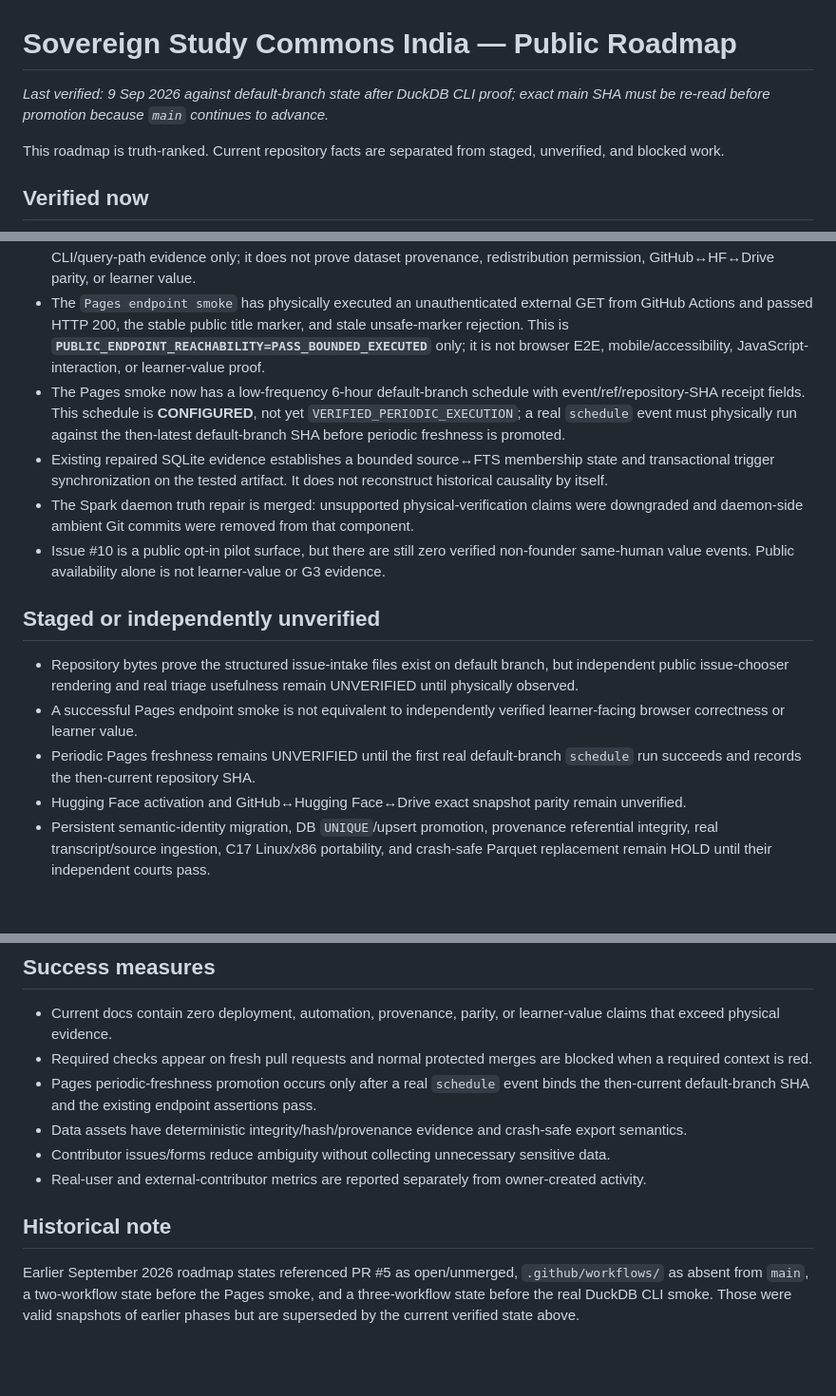
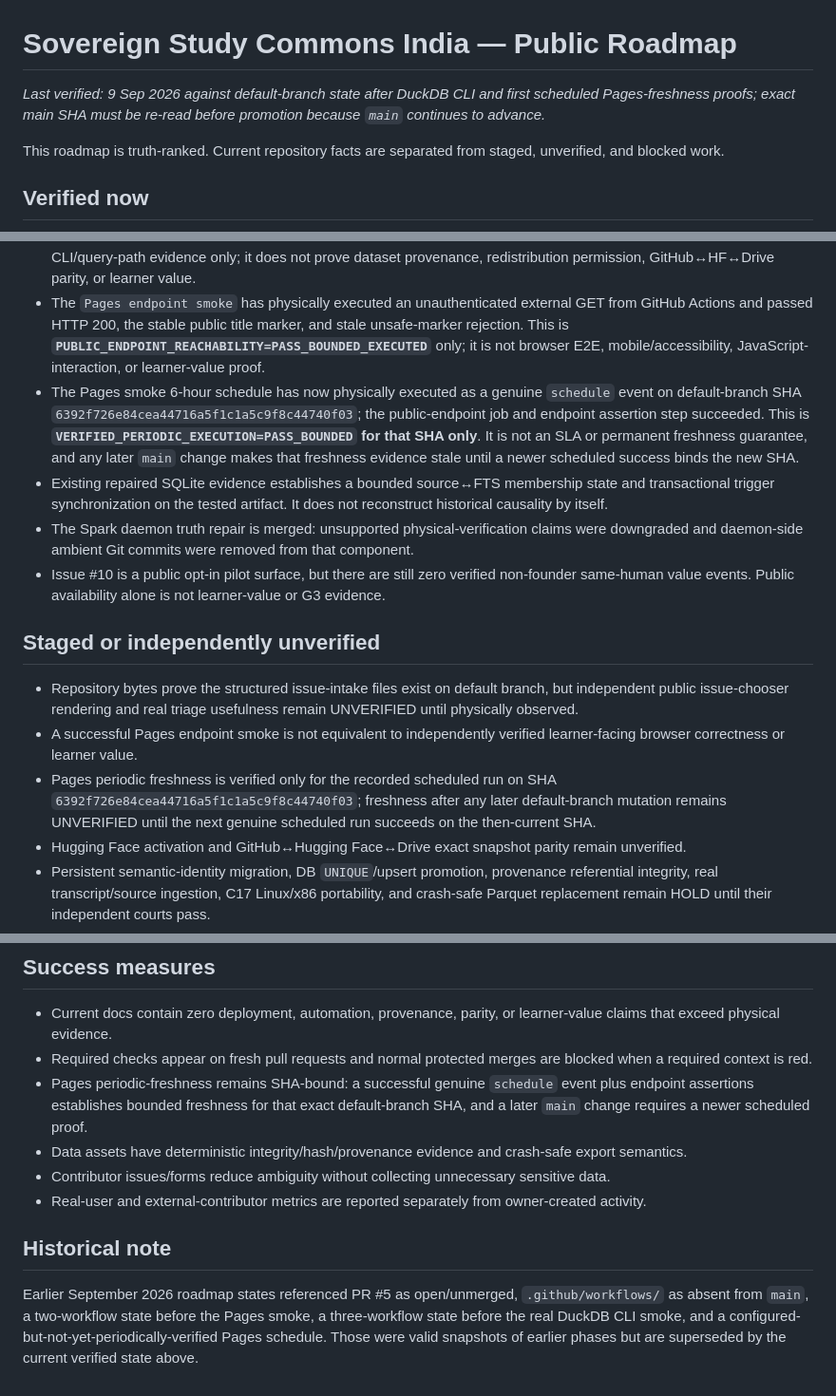
Before and after one commit to rajon369963-del/sovereign-study-commons-india, a Markdown page: ROADMAP.md, 3 parts joined by grey strips. Shown at 95% size. GitHub-like rendering; blank space fills up the shorter version.

Commit message:
docs: bind Pages freshness to scheduled SHA

```diff
--- a/ROADMAP.md
+++ b/ROADMAP.md
@@ -1,6 +1,6 @@
 # Sovereign Study Commons India — Public Roadmap
 
-_Last verified: 9 Sep 2026 against default-branch state after DuckDB CLI proof; exact main SHA must be re-read before promotion because `main` continues to advance._
+_Last verified: 9 Sep 2026 against default-branch state after DuckDB CLI and first scheduled Pages-freshness proofs; exact main SHA must be re-read before promotion because `main` continues to advance._
 
 This roadmap is truth-ranked. Current repository facts are separated from staged, unverified, and blocked work.
 
@@ -14,7 +14,7 @@ This roadmap is truth-ranked. Current repository facts are separated from staged
 - The `SHA256 idempotency canary` exercises the isolated full-hash write-boundary canary. This does not prove persistent semantic-identity migration in the committed database.
 - The `DuckDB CLI smoke` installs pinned DuckDB CLI `1.5.5`, verifies the downloaded archive SHA-256, and runs the existing regression harness against committed Parquet assets on relevant pull requests and pushes. This is bounded CLI/query-path evidence only; it does not prove dataset provenance, redistribution permission, GitHub↔HF↔Drive parity, or learner value.
 - The `Pages endpoint smoke` has physically executed an unauthenticated external GET from GitHub Actions and passed HTTP 200, the stable public title marker, and stale unsafe-marker rejection. This is **`PUBLIC_ENDPOINT_REACHABILITY=PASS_BOUNDED_EXECUTED`** only; it is not browser E2E, mobile/accessibility, JavaScript-interaction, or learner-value proof.
-- The Pages smoke now has a low-frequency 6-hour default-branch schedule with event/ref/repository-SHA receipt fields. This schedule is **CONFIGURED**, not yet `VERIFIED_PERIODIC_EXECUTION`; a real `schedule` event must physically run against the then-latest default-branch SHA before periodic freshness is promoted.
+- The Pages smoke 6-hour schedule has now physically executed as a genuine `schedule` event on default-branch SHA `6392f726e84cea44716a5f1c1a5c9f8c44740f03`; the public-endpoint job and endpoint assertion step succeeded. This is **`VERIFIED_PERIODIC_EXECUTION=PASS_BOUNDED` for that SHA only**. It is not an SLA or permanent freshness guarantee, and any later `main` change makes that freshness evidence stale until a newer scheduled success binds the new SHA.
 - Existing repaired SQLite evidence establishes a bounded source↔FTS membership state and transactional trigger synchronization on the tested artifact. It does not reconstruct historical causality by itself.
 - The Spark daemon truth repair is merged: unsupported physical-verification claims were downgraded and daemon-side ambient Git commits were removed from that component.
 - Issue #10 is a public opt-in pilot surface, but there are still zero verified non-founder same-human value events. Public availability alone is not learner-value or G3 evidence.
@@ -23,7 +23,7 @@ This roadmap is truth-ranked. Current repository facts are separated from staged
 
 - Repository bytes prove the structured issue-intake files exist on default branch, but independent public issue-chooser rendering and real triage usefulness remain UNVERIFIED until physically observed.
 - A successful Pages endpoint smoke is not equivalent to independently verified learner-facing browser correctness or learner value.
-- Periodic Pages freshness remains UNVERIFIED until the first real default-branch `schedule` run succeeds and records the then-current repository SHA.
+- Pages periodic freshness is verified only for the recorded scheduled run on SHA `6392f726e84cea44716a5f1c1a5c9f8c44740f03`; freshness after any later default-branch mutation remains UNVERIFIED until the next genuine scheduled run succeeds on the then-current SHA.
 - Hugging Face activation and GitHub↔Hugging Face↔Drive exact snapshot parity remain unverified.
 - Persistent semantic-identity migration, DB `UNIQUE`/upsert promotion, provenance referential integrity, real transcript/source ingestion, C17 Linux/x86 portability, and crash-safe Parquet replacement remain HOLD until their independent courts pass.
 - Numerical learner gains remain UNVALIDATED. Fixed category retest intervals are `FIXED_DIAGNOSTIC_RETEST_CANARY`, not FSRS, and no neural-consolidation claim is made.
@@ -65,11 +65,11 @@ This roadmap is truth-ranked. Current repository facts are separated from staged
 
 - Current docs contain zero deployment, automation, provenance, parity, or learner-value claims that exceed physical evidence.
 - Required checks appear on fresh pull requests and normal protected merges are blocked when a required context is red.
-- Pages periodic-freshness promotion occurs only after a real `schedule` event binds the then-current default-branch SHA and the existing endpoint assertions pass.
+- Pages periodic-freshness remains SHA-bound: a successful genuine `schedule` event plus endpoint assertions establishes bounded freshness for that exact default-branch SHA, and a later `main` change requires a newer scheduled proof.
 - Data assets have deterministic integrity/hash/provenance evidence and crash-safe export semantics.
 - Contributor issues/forms reduce ambiguity without collecting unnecessary sensitive data.
 - Real-user and external-contributor metrics are reported separately from owner-created activity.
 
 ## Historical note
 
-Earlier September 2026 roadmap states referenced PR #5 as open/unmerged, `.github/workflows/` as absent from `main`, a two-workflow state before the Pages smoke, and a three-workflow state before the real DuckDB CLI smoke. Those were valid snapshots of earlier phases but are superseded by the current verified state above.
+Earlier September 2026 roadmap states referenced PR #5 as open/unmerged, `.github/workflows/` as absent from `main`, a two-workflow state before the Pages smoke, a three-workflow state before the real DuckDB CLI smoke, and a configured-but-not-yet-periodically-verified Pages schedule. Those were valid snapshots of earlier phases but are superseded by the current verified state above.
```
Also changed, not shown: other parts of ROADMAP.md (+1 -1 lines).
